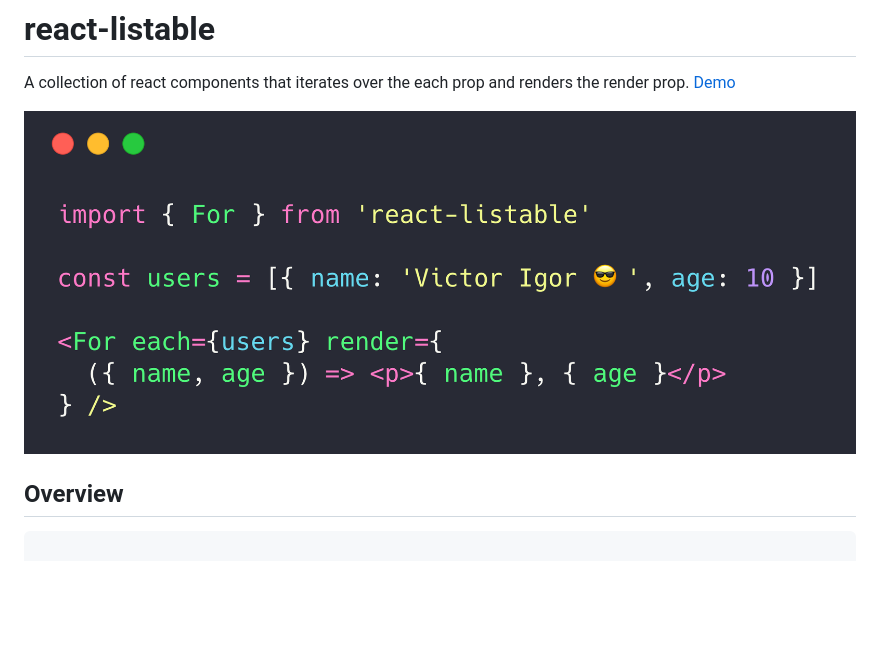
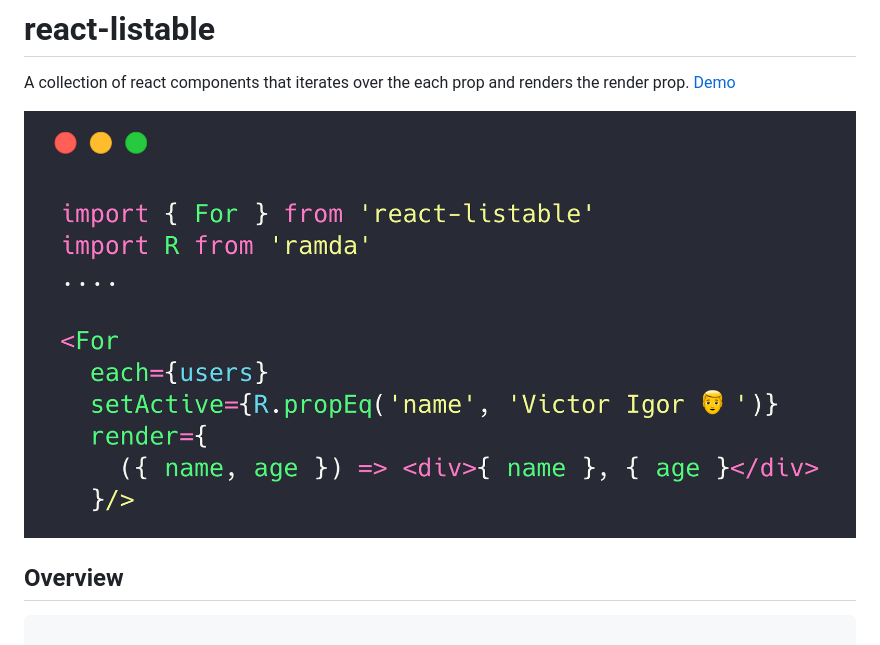
Before and after one commit to victorvoid/react-listable, a Markdown page: README.md, the part around the change. GitHub-like rendering; pictures changed too: lib/code-overview.png (added), lib/overview.png (deleted); blank space fills up the shorter version.

```diff
--- a/README.md
+++ b/README.md
@@ -3,7 +3,7 @@
 A collection of react components that iterates over the each prop and renders the render prop.
 [Demo](https://victorvoid.me/react-listable)
 
-![](https://github.com/victorvoid/react-listable/blob/master/lib/overview.png)
+![](https://github.com/victorvoid/react-listable/blob/master/lib/code-overview.png)
 
 ## Overview
 
```
